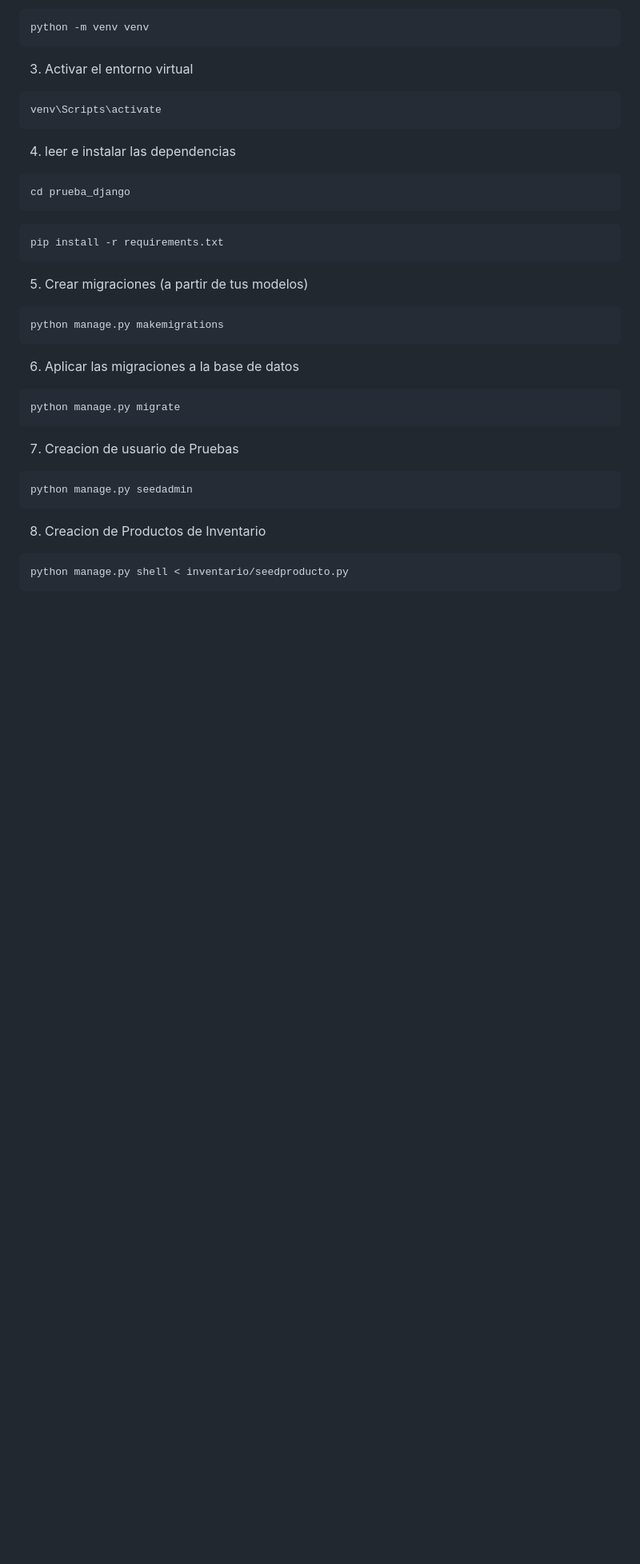
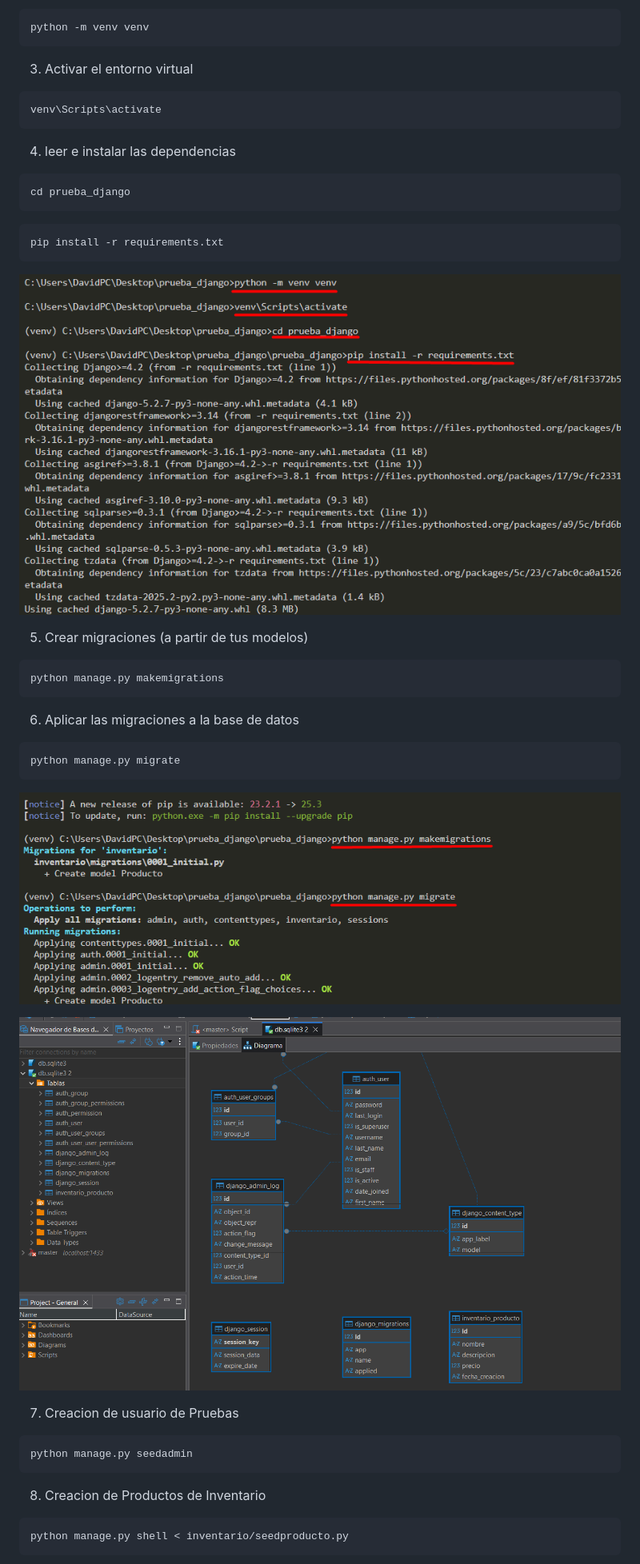
Before and after one commit to david99cartagena/prueba_django, a Markdown page: README.md, the part around the change printed below. Shown: that part at 80% size. Drawn GitHub-style; blank space fills up the shorter version.

````diff
--- a/README.md
+++ b/README.md
@@ -28,6 +115,8 @@ cd prueba_django
 pip install -r requirements.txt
 ```
 
+![](https://raw.githubusercontent.com/david99cartagena/prueba_django/refs/heads/main/media/Screenshot_1.png)
+
 5. Crear migraciones (a partir de tus modelos)
 
 ```cmd
@@ -39,6 +128,10 @@ python manage.py makemigrations
 ```cmd
 python manage.py migrate
 ```
+
+![](https://raw.githubusercontent.com/david99cartagena/prueba_django/refs/heads/main/media/Screenshot_2.png)
+
+![](https://raw.githubusercontent.com/david99cartagena/prueba_django/refs/heads/main/media/Screenshot_3.png)
 
 7. Creacion de usuario de Pruebas
 
````
Also changed, not shown: other parts of README.md (+114 -3 lines), media/Screenshot_14.png (added), 1 other file.
